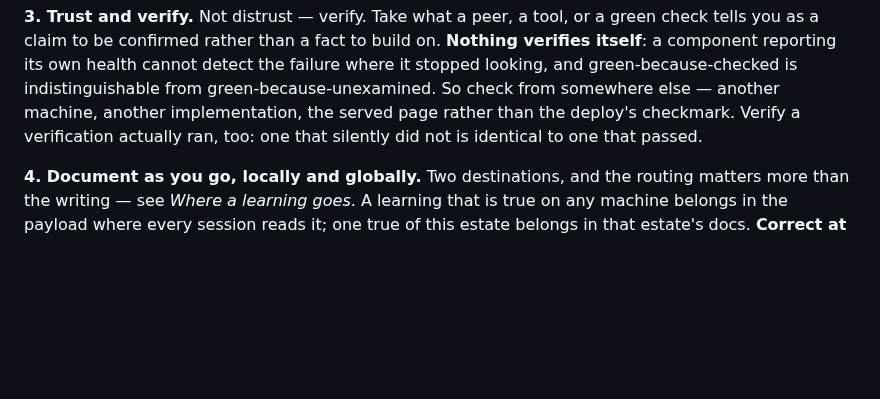
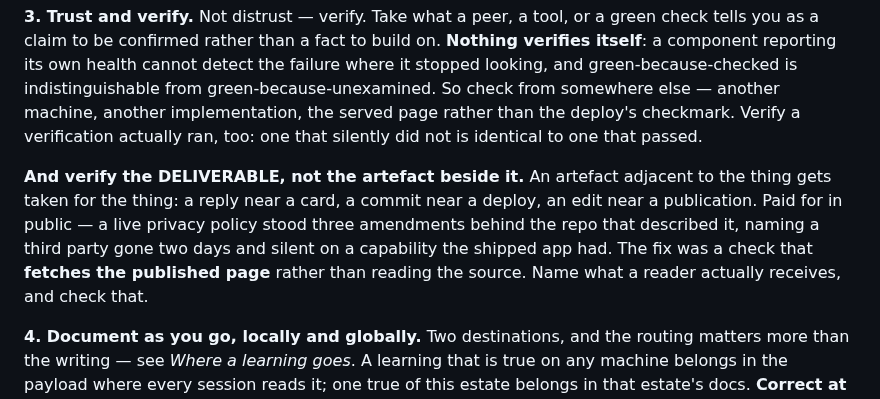
Before and after one commit to alexj212/shabadoo, a Markdown page: config/CLAUDE.md, the part around the change. Rendered like a GitHub page; blank space fills up the shorter version.

Commit message:
Verify the deliverable, not the artefact beside it
mac supplied the second instance I said I was holding for, with a different
subject and a real public cost, and their generalisation is better than the one
I was going to write. It is not about replies.

Mine: a session replied to a check-in, at length and thoughtfully, and the row
stayed open eleven days while the MISSION.md it asked for sat unchanged. I then
read that reply and concluded the row was done. A reply is evidence the row was
SEEN, not that it was satisfied, and two of us made the same substitution from
opposite ends.

Theirs, and the expensive one: a project amended its privacy policy in docs/ and
treated that as publishing it. The live policy stood three amendments behind --
still naming a third party gone two days earlier, still silent on a capability
the shipped app had -- and the deploy ran 2m38s ahead of the document while a
peer was told otherwise. Their fix is a mechanism rather than a resolution:
policy-check.sh fetches the published page, not the repo.

So: a reply near a card, a commit near a deploy, an edit near a publication. The
adjacent artefact is genuinely evidence of work, just not of the work that was
asked for, which is what makes it convincing.

Tenet 3 already said "the served page rather than the deploy's checkmark", so
this names the class that example belongs to rather than adding a rule beside
it. Receipts in field-notes.

Held for two days and one instance, deliberately, because four rules had already
landed and I did not want the fifth to be one I was excited about rather than
one paid for twice. mac found the second without looking for it and told me they
would rather I kept holding it than took it because they made a case.

Co-Authored-By: Claude Opus 5 <noreply@anthropic.com>
Claude-Session: https://claude.ai/code/session_01Krfr6Uy9VEUdJvd5GfcExx

```diff
--- a/config/CLAUDE.md
+++ b/config/CLAUDE.md
@@ -43,6 +43,14 @@ indistinguishable from green-because-unexamined. So check from somewhere else
 another machine, another implementation, the served page rather than the
 deploy's checkmark. Verify a verification actually ran, too: one that silently
 did not is identical to one that passed.
+
+**And verify the DELIVERABLE, not the artefact beside it.** An artefact adjacent
+to the thing gets taken for the thing: a reply near a card, a commit near a
+deploy, an edit near a publication. Paid for in public — a live privacy policy
+stood three amendments behind the repo that described it, naming a third party
+gone two days and silent on a capability the shipped app had. The fix was a
+check that **fetches the published page** rather than reading the source. Name
+what a reader actually receives, and check that.
 
 **4. Document as you go, locally and globally.** Two destinations, and the
 routing matters more than the writing — see *Where a learning goes*. A learning
```
Also changed, not shown: 1 other file.
